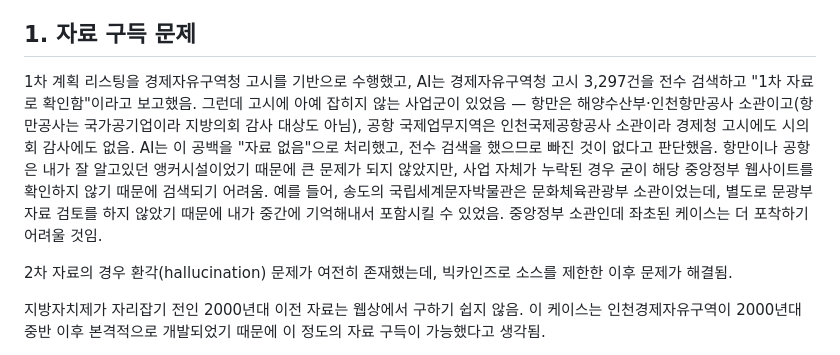
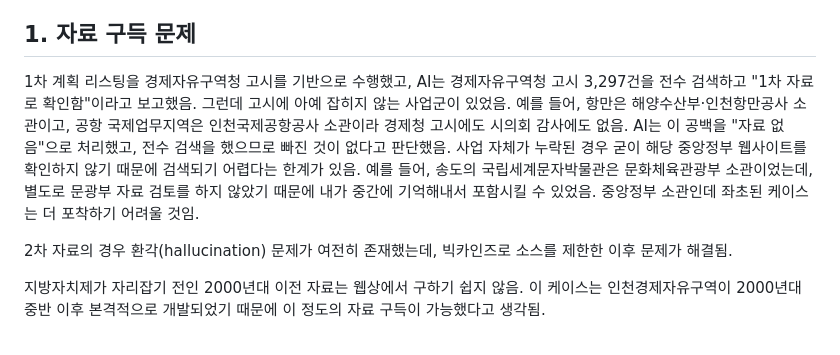
Before and after one commit to wherewindstay/incheon-fez-timeline, a Markdown page: TRIAL-AND-ERROR.ko.md, the part around the change. Rendered like a GitHub page.

```diff
--- a/TRIAL-AND-ERROR.ko.md
+++ b/TRIAL-AND-ERROR.ko.md
@@ -13,7 +13,7 @@
 
 ## 1. 자료 구득 문제
 
-1차 계획 리스팅을 경제자유구역청 고시를 기반으로 수행했고, AI는 경제자유구역청 고시 3,297건을 전수 검색하고 "1차 자료로 확인함"이라고 보고했음. 그런데 고시에 아예 잡히지 않는 사업군이 있었음 — 항만은 해양수산부·인천항만공사 소관이고(항만공사는 국가공기업이라 지방의회 감사 대상도 아님), 공항 국제업무지역은 인천국제공항공사 소관이라 경제청 고시에도 시의회 감사에도 없음. AI는 이 공백을 "자료 없음"으로 처리했고, 전수 검색을 했으므로 빠진 것이 없다고 판단했음. 항만이나 공항은 내가 잘 알고있던 앵커시설이었기 때문에 큰 문제가 되지 않았지만, 사업 자체가 누락된 경우 굳이 해당 중앙정부 웹사이트를 확인하지 않기 때문에 검색되기 어려움. 예를 들어, 송도의 국립세계문자박물관은 문화체육관광부 소관이었는데, 별도로 문광부 자료 검토를 하지 않았기 때문에 내가 중간에 기억해내서 포함시킬 수 있었음. 중앙정부 소관인데 좌초된 케이스는 더 포착하기 어려울 것임.
+1차 계획 리스팅을 경제자유구역청 고시를 기반으로 수행했고, AI는 경제자유구역청 고시 3,297건을 전수 검색하고 "1차 자료로 확인함"이라고 보고했음. 그런데 고시에 아예 잡히지 않는 사업군이 있었음. 예를 들어, 항만은 해양수산부·인천항만공사 소관이고, 공항 국제업무지역은 인천국제공항공사 소관이라 경제청 고시에도 시의회 감사에도 없음. AI는 이 공백을 "자료 없음"으로 처리했고, 전수 검색을 했으므로 빠진 것이 없다고 판단했음. 사업 자체가 누락된 경우 굳이 해당 중앙정부 웹사이트를 확인하지 않기 때문에 검색되기 어렵다는 한계가 있음. 예를 들어, 송도의 국립세계문자박물관은 문화체육관광부 소관이었는데, 별도로 문광부 자료 검토를 하지 않았기 때문에 내가 중간에 기억해내서 포함시킬 수 있었음. 중앙정부 소관인데 좌초된 케이스는 더 포착하기 어려울 것임.
 
 2차 자료의 경우 환각(hallucination) 문제가 여전히 존재했는데, 빅카인즈로 소스를 제한한 이후 문제가 해결됨.
 
```
